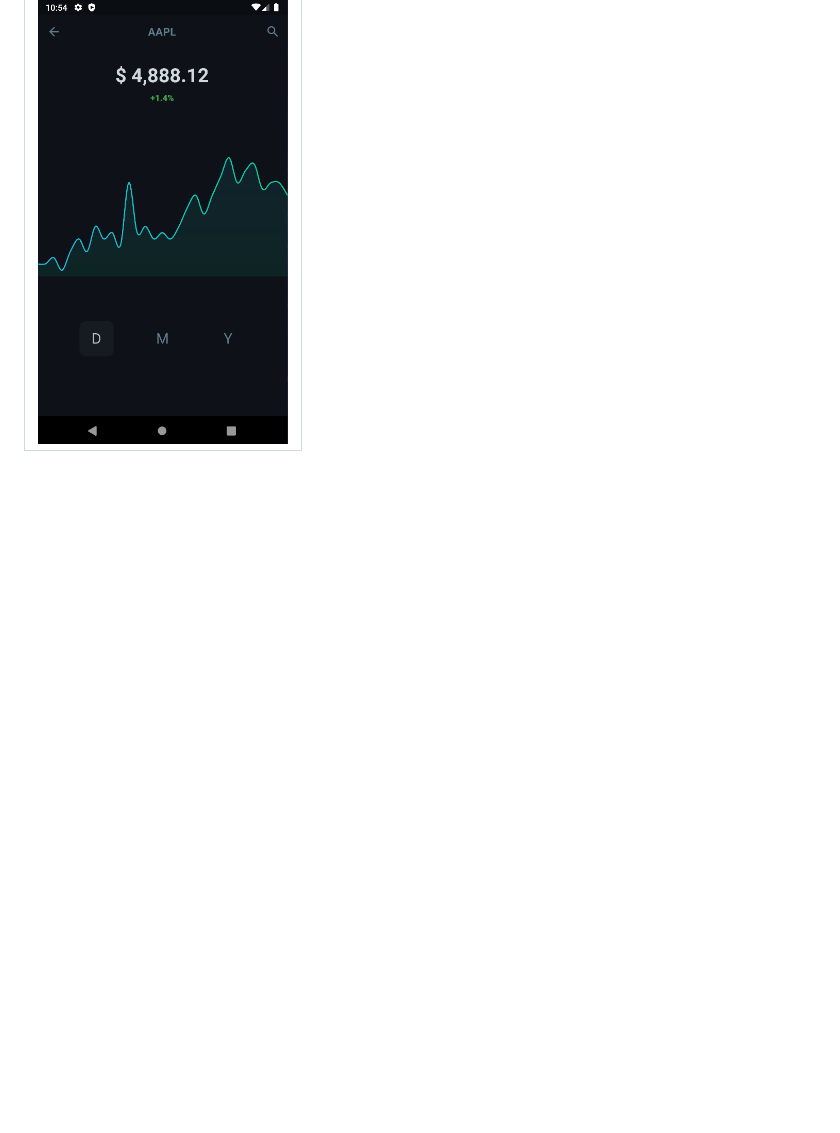
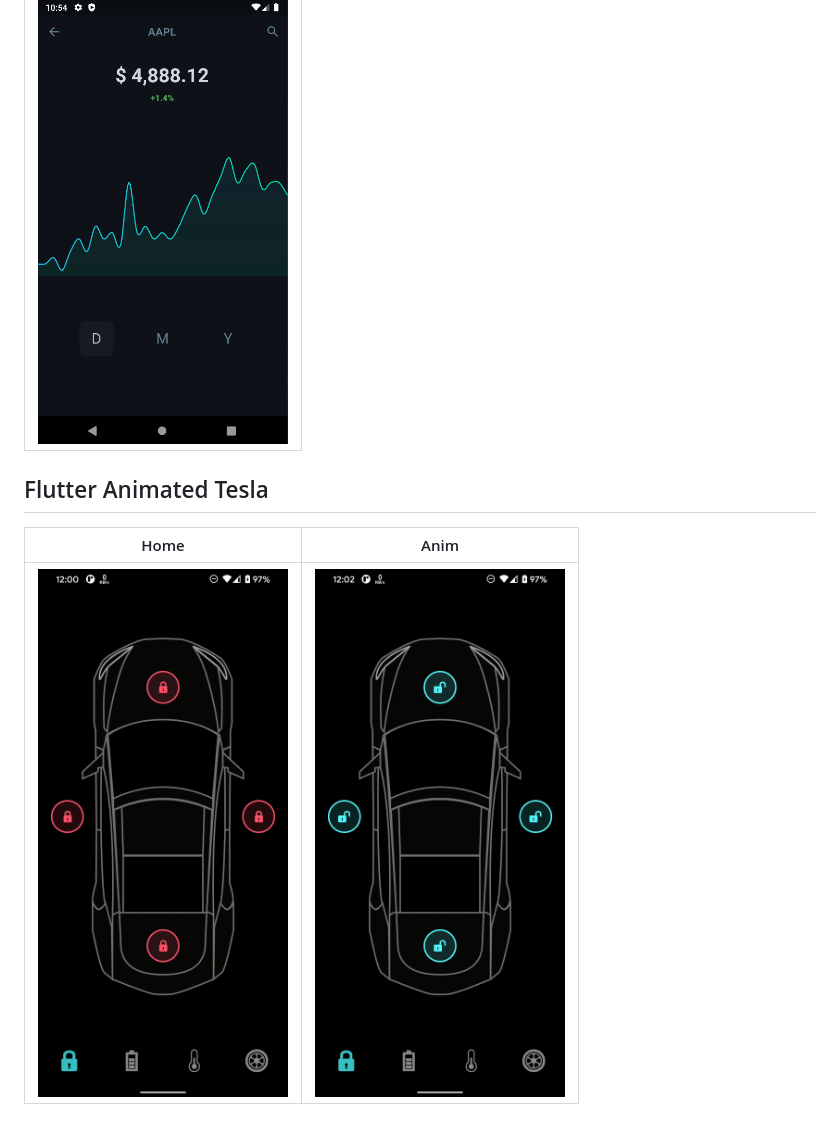
Before and after one commit to pratamawijaya/Flutter101, a Markdown page: flutter_ui/README.md, the part around the change. GitHub-like rendering; pictures changed too: flutter_ui/images/animated_tesla_record.gif (added), flutter_ui/images/flutter_animated_tesla_recording.gif (added); blank space fills up the shorter version.

Commit message:
updated readme
animated

update

```diff
--- a/flutter_ui/README.md
+++ b/flutter_ui/README.md
@@ -24,3 +24,8 @@
 | Home |
 | --- |
 | <img src="images/flutter_ui_chart.png" width="250"> |
+
+## Flutter Animated Tesla
+| Home | Anim |
+| --- | --- |
+| <img src="images/animated_tesla_record.gif" width="250"> | <img src="images/flutter_animated_tesla_recording.gif" width="250"> |
```
Also changed, not shown: flutter_ui/images/flutter_ui_animated_tesla.png (added), 2 other files.
